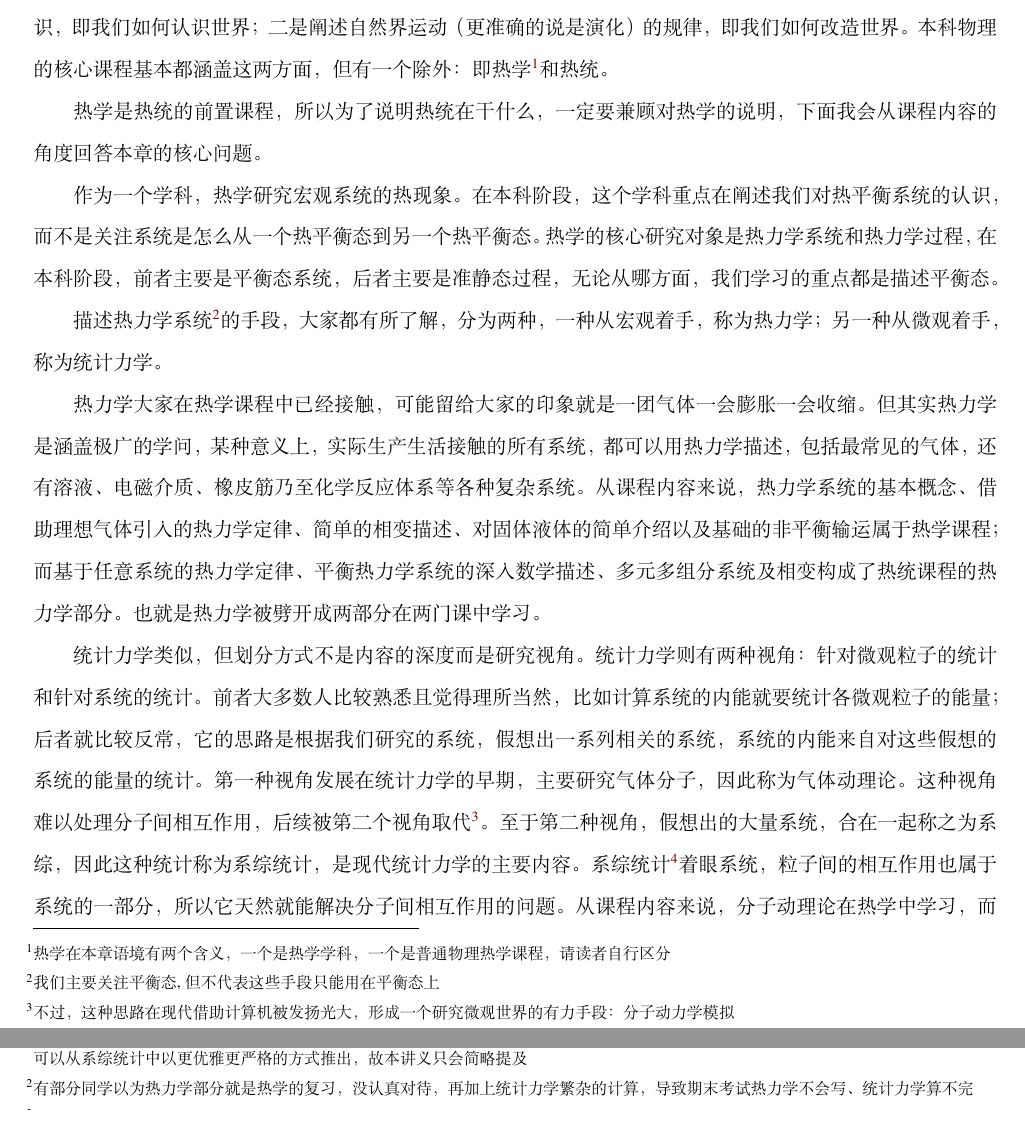
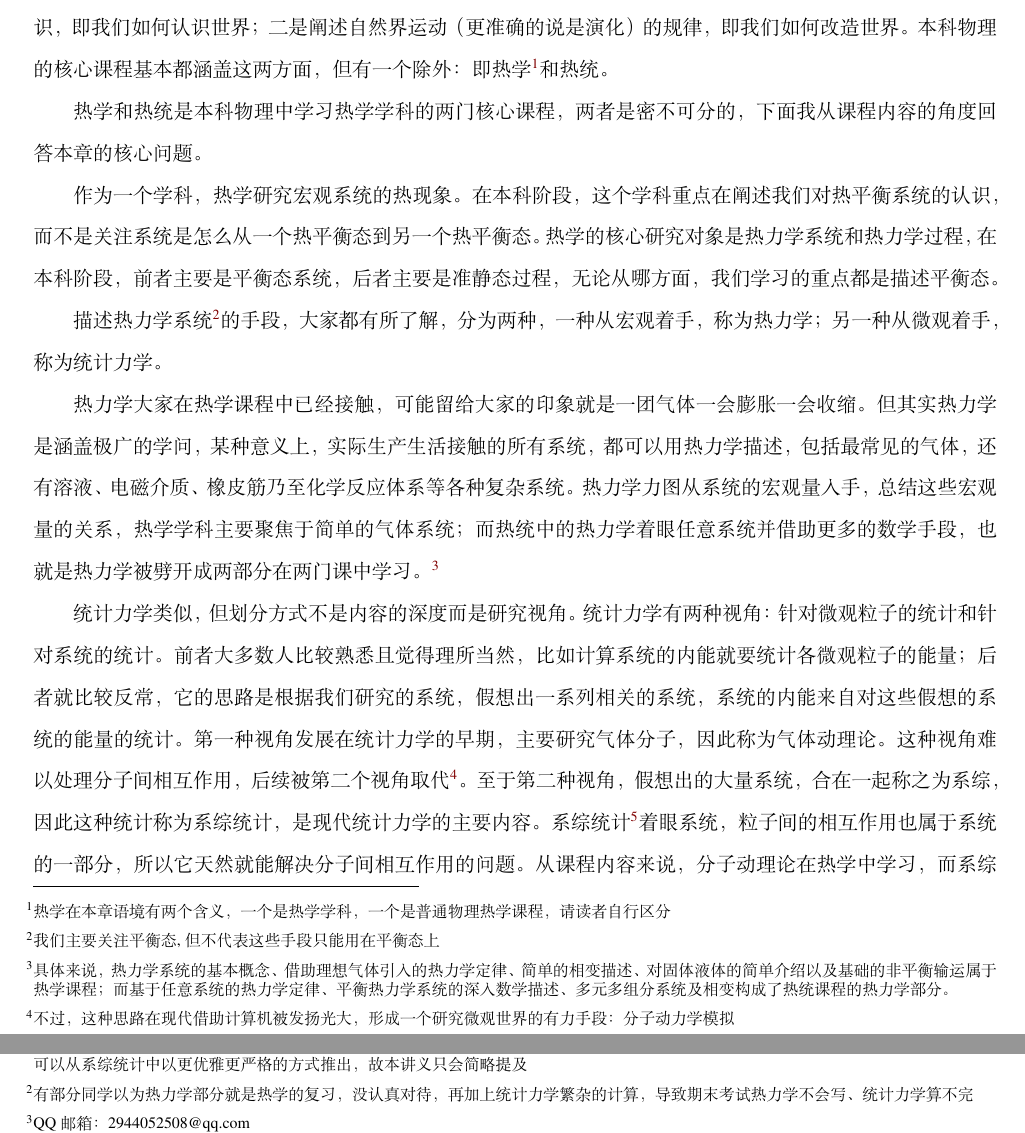
Before and after one commit to PhysicsPlayer/Notes, a LaTeX document (Part/ThermodynamicsAndStatisticalPhysics/热统在干什么.tex): two parts of pages 1 and 2 of 2, joined at a grey line, cut so that both start at the same text. Compiled offline with XeLaTeX.

Commit message:
更新 热统在干什么

```diff
--- a/Part/ThermodynamicsAndStatisticalPhysics/热统在干什么.tex
+++ b/Part/ThermodynamicsAndStatisticalPhysics/热统在干什么.tex
@@ -7,15 +7,15 @@
 
 在讨论热统在干什么之前，大家回想一下所学的物理理论，发现大多在干两件事：一是阐述对自然界的认识，即我们如何认识世界；二是阐述自然界运动（更准确的说是演化）的规律，即我们如何改造世界。本科物理的核心课程基本都涵盖这两方面，但有一个除外：即热学\footnote{热学在本章语境有两个含义，一个是热学学科，一个是普通物理热学课程，请读者自行区分}和热统。
 
-热学是热统的前置课程，所以为了说明热统在干什么，一定要兼顾对热学的说明，下面我会从课程内容的角度回答本章的核心问题。
+热学和热统是本科物理中学习热学学科的两门核心课程，两者是密不可分的，下面我从课程内容的角度回答本章的核心问题。
 
 作为一个学科，热学研究宏观系统的热现象。在本科阶段，这个学科重点在阐述我们对热平衡系统的认识，而不是关注系统是怎么从一个热平衡态到另一个热平衡态。热学的核心研究对象是热力学系统和热力学过程，在本科阶段，前者主要是平衡态系统，后者主要是准静态过程，无论从哪方面，我们学习的重点都是描述平衡态。
 
 描述热力学系统\footnote{我们主要关注平衡态,但不代表这些手段只能用在平衡态上}的手段，大家都有所了解，分为两种，一种从宏观着手，称为热力学；另一种从微观着手，称为统计力学。
 
-热力学大家在热学课程中已经接触，可能留给大家的印象就是一团气体一会膨胀一会收缩。但其实热力学是涵盖极广的学问，某种意义上，实际生产生活接触的所有系统，都可以用热力学描述，包括最常见的气体，还有溶液、电磁介质、橡皮筋乃至化学反应体系等各种复杂系统。从课程内容来说，热力学系统的基本概念、借助理想气体引入的热力学定律、简单的相变描述、对固体液体的简单介绍以及基础的非平衡输运属于热学课程；而基于任意系统的热力学定律、平衡热力学系统的深入数学描述、多元多组分系统及相变构成了热统课程的热力学部分。也就是热力学被劈开成两部分在两门课中学习。
+热力学大家在热学课程中已经接触，可能留给大家的印象就是一团气体一会膨胀一会收缩。但其实热力学是涵盖极广的学问，某种意义上，实际生产生活接触的所有系统，都可以用热力学描述，包括最常见的气体，还有溶液、电磁介质、橡皮筋乃至化学反应体系等各种复杂系统。热力学力图从系统的宏观量入手，总结这些宏观量的关系，热学学科主要聚焦于简单的气体系统；而热统中的热力学着眼任意系统并借助更多的数学手段，也就是热力学被劈开成两部分在两门课中学习。\footnote{具体来说，热力学系统的基本概念、借助理想气体引入的热力学定律、简单的相变描述、对固体液体的简单介绍以及基础的非平衡输运属于热学课程；而基于任意系统的热力学定律、平衡热力学系统的深入数学描述、多元多组分系统及相变构成了热统课程的热力学部分。}
 
-统计力学类似，但划分方式不是内容的深度而是研究视角。统计力学则有两种视角：针对微观粒子的统计和针对系统的统计。前者大多数人比较熟悉且觉得理所当然，比如计算系统的内能就要统计各微观粒子的能量；后者就比较反常，它的思路是根据我们研究的系统，假想出一系列相关的系统，系统的内能来自对这些假想的系统的能量的统计。第一种视角发展在统计力学的早期，主要研究气体分子，因此称为气体动理论。这种视角难以处理分子间相互作用，后续被第二个视角取代\footnote{不过，这种思路在现代借助计算机被发扬光大，形成一个研究微观世界的有力手段：分子动力学模拟}。至于第二种视角，假想出的大量系统，合在一起称之为系综，因此这种统计称为系综统计，是现代统计力学的主要内容。系综统计\footnote{不负责任的说，这种统计观点可以认为是把一个系统看成粒子，假想的系统就是无相互作用的粒子}着眼系统，粒子间的相互作用也属于系统的一部分，所以它天然就能解决分子间相互作用的问题。从课程内容来说，分子动理论在热学中学习，而系综统计在热统的统计力学\footnote{国内热统教科书在统计力学部分往往还会重点讲述一种统计观点，即最概然分步法，这种观点是气体动理论的延续，缺陷相同而且其结论可以从系综统计中以更优雅更严格的方式推出，故本讲义只会简略提及}中学习。
+统计力学类似，但划分方式不是内容的深度而是研究视角。统计力学有两种视角：针对微观粒子的统计和针对系统的统计。前者大多数人比较熟悉且觉得理所当然，比如计算系统的内能就要统计各微观粒子的能量；后者就比较反常，它的思路是根据我们研究的系统，假想出一系列相关的系统，系统的内能来自对这些假想的系统的能量的统计。第一种视角发展在统计力学的早期，主要研究气体分子，因此称为气体动理论。这种视角难以处理分子间相互作用，后续被第二个视角取代\footnote{不过，这种思路在现代借助计算机被发扬光大，形成一个研究微观世界的有力手段：分子动力学模拟}。至于第二种视角，假想出的大量系统，合在一起称之为系综，因此这种统计称为系综统计，是现代统计力学的主要内容。系综统计\footnote{不负责任的说，这种统计观点可以认为是把一个系统看成粒子，假想的系统就是无相互作用的粒子}着眼系统，粒子间的相互作用也属于系统的一部分，所以它天然就能解决分子间相互作用的问题。从课程内容来说，分子动理论在热学中学习，而系综统计在热统的统计力学\footnote{国内热统教科书在统计力学部分往往还会重点讲述一种统计观点，即最概然分步法，这种观点是气体动理论的延续，缺陷相同而且其结论可以从系综统计中以更优雅更严格的方式推出，故本讲义只会简略提及}中学习。
 
 至此我们已经回答了“热统在干什么”，而且可能也回答了部分人看到热统的课程名冒出来的一个问题“热学课程已经学习了热力学和统计力学，为什么到了四大力学阶段又把名字并在一起再学一遍”。我从课程内容展开论述，一方面是因为我们通过课程学习物理，课程内容本身就阐明了物理内容的逻辑；另一方面提醒大家注意热统中的热力学绝不是热学的复习。经典力学课程中的力学可以说是普通力学的复习，但如前所述，热统中的热力学比热学中的热力学更深入更数学化，完全可以说是新知识\footnote{有部分同学以为热力学部分就是热学的复习，没认真对待，再加上统计力学繁杂的计算，导致期末考试热力学不会写、统计力学算不完}。
 
```
Also changed, not shown: Part/ThermodynamicsAndStatisticalPhysics/热统在干什么.tex (2 more changed lines).
